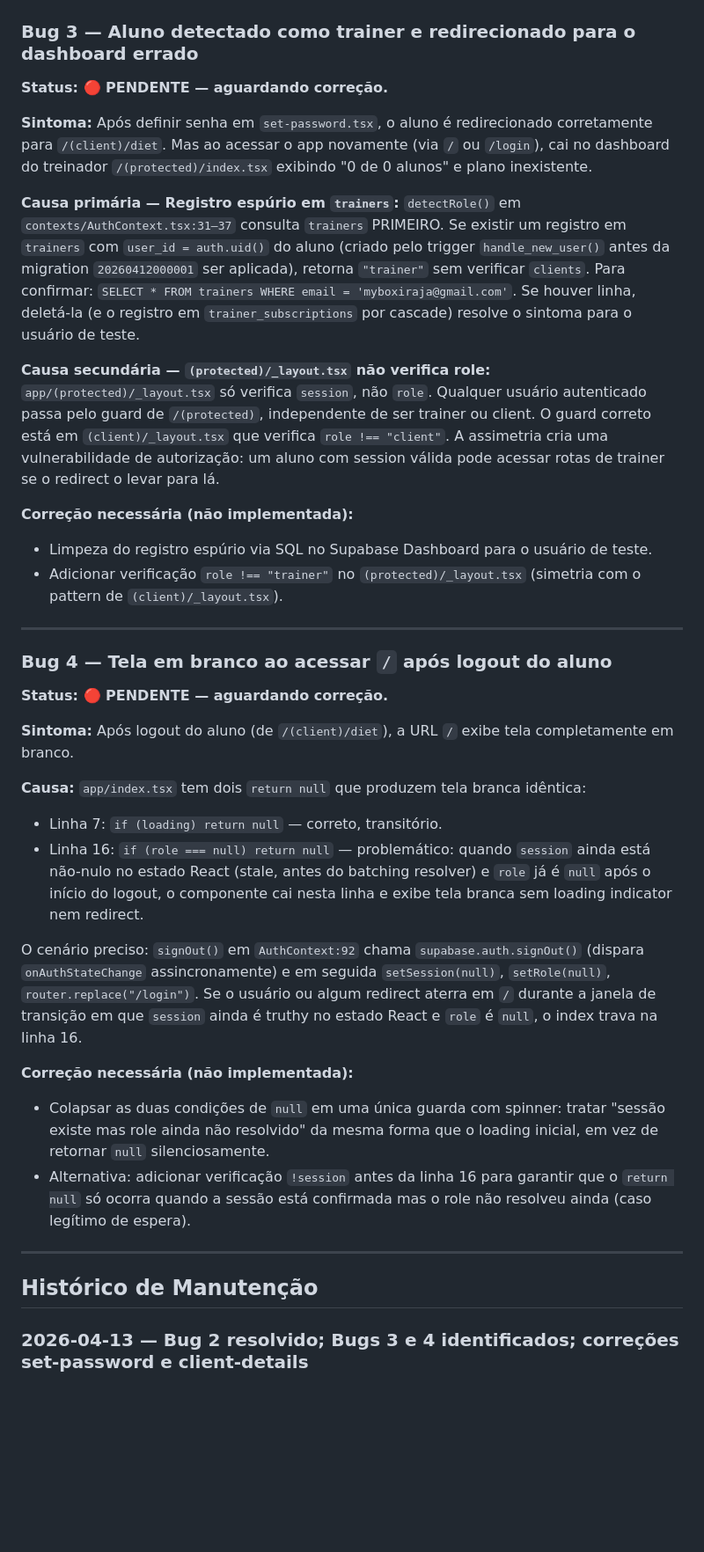
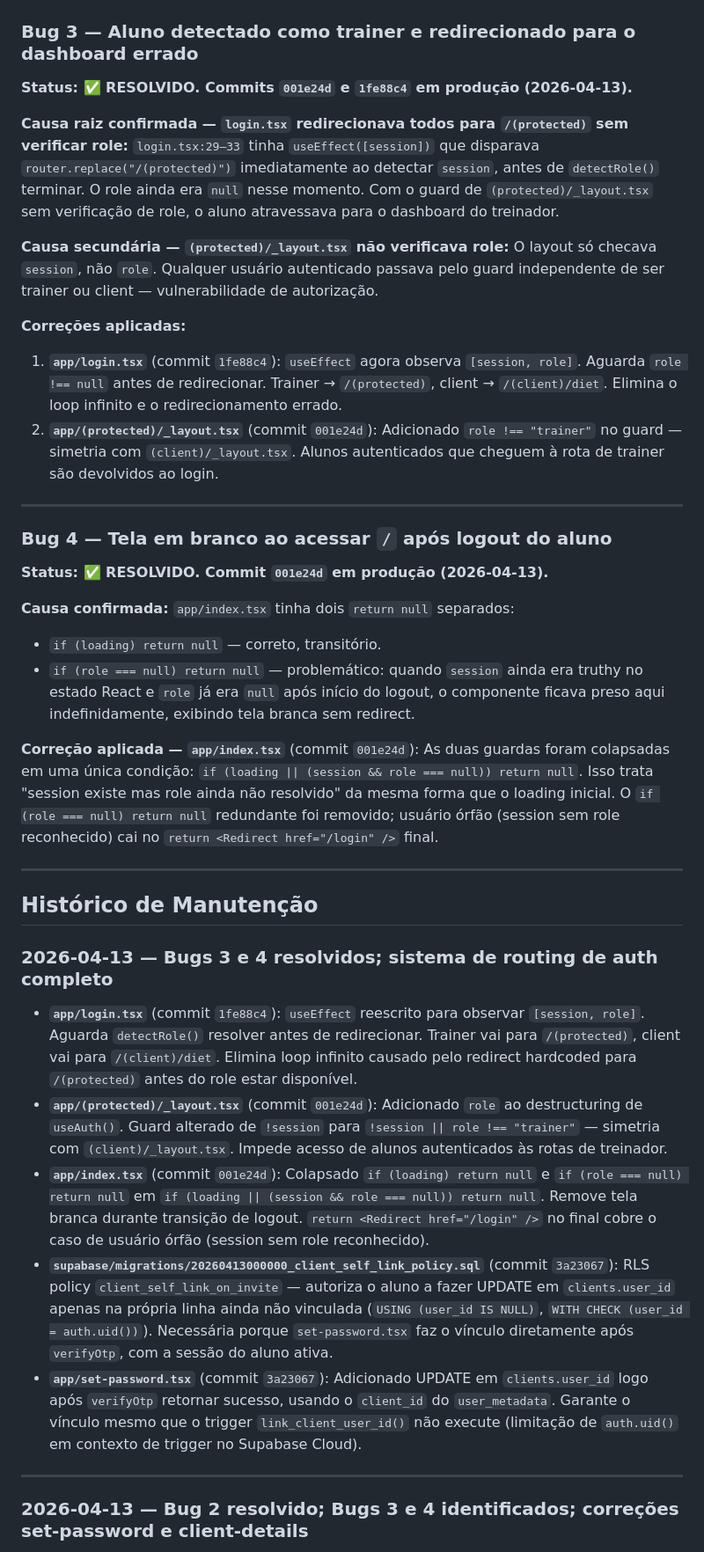
Before and after one commit to alzejones/vortex-primus-app, a Markdown page: CLAUDE.md, the part around the change. Shown at 88% size. GitHub-like rendering; blank space fills up the shorter version.

Commit message:
docs: CLAUDE.md — BUGs 1-4 resolvidos, sessão 13/04 completa

```diff
--- a/CLAUDE.md
+++ b/CLAUDE.md
@@ -534,41 +534,43 @@ Três correções aplicadas em sequência:
 
 ### Bug 3 — Aluno detectado como trainer e redirecionado para o dashboard errado
 
-**Status: 🔴 PENDENTE — aguardando correção.**
+**Status: ✅ RESOLVIDO. Commits `001e24d` e `1fe88c4` em produção (2026-04-13).**
 
-**Sintoma:** Após definir senha em `set-password.tsx`, o aluno é redirecionado corretamente para `/(client)/diet`. Mas ao acessar o app novamente (via `/` ou `/login`), cai no dashboard do treinador `/(protected)/index.tsx` exibindo "0 de 0 alunos" e plano inexistente.
+**Causa raiz confirmada — `login.tsx` redirecionava todos para `/(protected)` sem verificar role:**
+`login.tsx:29–33` tinha `useEffect([session])` que disparava `router.replace("/(protected)")` imediatamente ao detectar `session`, antes de `detectRole()` terminar. O role ainda era `null` nesse momento. Com o guard de `(protected)/_layout.tsx` sem verificação de role, o aluno atravessava para o dashboard do treinador.
 
-**Causa primária — Registro espúrio em `trainers`:**
-`detectRole()` em `contexts/AuthContext.tsx:31–37` consulta `trainers` PRIMEIRO. Se existir um registro em `trainers` com `user_id = auth.uid()` do aluno (criado pelo trigger `handle_new_user()` antes da migration `20260412000001` ser aplicada), retorna `"trainer"` sem verificar `clients`. Para confirmar: `SELECT * FROM trainers WHERE email = 'myboxiraja@gmail.com'`. Se houver linha, deletá-la (e o registro em `trainer_subscriptions` por cascade) resolve o sintoma para o usuário de teste.
+**Causa secundária — `(protected)/_layout.tsx` não verificava role:**
+O layout só checava `session`, não `role`. Qualquer usuário autenticado passava pelo guard independente de ser trainer ou client — vulnerabilidade de autorização.
 
-**Causa secundária — `(protected)/_layout.tsx` não verifica role:**
-`app/(protected)/_layout.tsx` só verifica `session`, não `role`. Qualquer usuário autenticado passa pelo guard de `/(protected)`, independente de ser trainer ou client. O guard correto está em `(client)/_layout.tsx` que verifica `role !== "client"`. A assimetria cria uma vulnerabilidade de autorização: um aluno com session válida pode acessar rotas de trainer se o redirect o levar para lá.
-
-**Correção necessária (não implementada):**
-- Limpeza do registro espúrio via SQL no Supabase Dashboard para o usuário de teste.
-- Adicionar verificação `role !== "trainer"` no `(protected)/_layout.tsx` (simetria com o pattern de `(client)/_layout.tsx`).
+**Correções aplicadas:**
+1. **`app/login.tsx`** (commit `1fe88c4`): `useEffect` agora observa `[session, role]`. Aguarda `role !== null` antes de redirecionar. Trainer → `/(protected)`, client → `/(client)/diet`. Elimina o loop infinito e o redirecionamento errado.
+2. **`app/(protected)/_layout.tsx`** (commit `001e24d`): Adicionado `role !== "trainer"` no guard — simetria com `(client)/_layout.tsx`. Alunos autenticados que cheguem à rota de trainer são devolvidos ao login.
 
 ---
 
 ### Bug 4 — Tela em branco ao acessar `/` após logout do aluno
 
-**Status: 🔴 PENDENTE — aguardando correção.**
+**Status: ✅ RESOLVIDO. Commit `001e24d` em produção (2026-04-13).**
 
-**Sintoma:** Após logout do aluno (de `/(client)/diet`), a URL `/` exibe tela completamente em branco.
+**Causa confirmada:** `app/index.tsx` tinha dois `return null` separados:
+- `if (loading) return null` — correto, transitório.
+- `if (role === null) return null` — problemático: quando `session` ainda era truthy no estado React e `role` já era `null` após início do logout, o componente ficava preso aqui indefinidamente, exibindo tela branca sem redirect.
 
-**Causa:** `app/index.tsx` tem dois `return null` que produzem tela branca idêntica:
-- Linha 7: `if (loading) return null` — correto, transitório.
-- Linha 16: `if (role === null) return null` — problemático: quando `session` ainda está não-nulo no estado React (stale, antes do batching resolver) e `role` já é `null` após o início do logout, o componente cai nesta linha e exibe tela branca sem loading indicator nem redirect.
-
-O cenário preciso: `signOut()` em `AuthContext:92` chama `supabase.auth.signOut()` (dispara `onAuthStateChange` assincronamente) e em seguida `setSession(null)`, `setRole(null)`, `router.replace("/login")`. Se o usuário ou algum redirect aterra em `/` durante a janela de transição em que `session` ainda é truthy no estado React e `role` é `null`, o index trava na linha 16.
-
-**Correção necessária (não implementada):**
-- Colapsar as duas condições de `null` em uma única guarda com spinner: tratar "sessão existe mas role ainda não resolvido" da mesma forma que o loading inicial, em vez de retornar `null` silenciosamente.
-- Alternativa: adicionar verificação `!session` antes da linha 16 para garantir que o `return null` só ocorra quando a sessão está confirmada mas o role não resolveu ainda (caso legítimo de espera).
+**Correção aplicada — `app/index.tsx`** (commit `001e24d`): As duas guardas foram colapsadas em uma única condição: `if (loading || (session && role === null)) return null`. Isso trata "session existe mas role ainda não resolvido" da mesma forma que o loading inicial. O `if (role === null) return null` redundante foi removido; usuário órfão (session sem role reconhecido) cai no `return <Redirect href="/login" />` final.
 
 ---
 
 ## Histórico de Manutenção
+
+### 2026-04-13 — Bugs 3 e 4 resolvidos; sistema de routing de auth completo
+
+- **`app/login.tsx`** (commit `1fe88c4`): `useEffect` reescrito para observar `[session, role]`. Aguarda `detectRole()` resolver antes de redirecionar. Trainer vai para `/(protected)`, client vai para `/(client)/diet`. Elimina loop infinito causado pelo redirect hardcoded para `/(protected)` antes do role estar disponível.
+- **`app/(protected)/_layout.tsx`** (commit `001e24d`): Adicionado `role` ao destructuring de `useAuth()`. Guard alterado de `!session` para `!session || role !== "trainer"` — simetria com `(client)/_layout.tsx`. Impede acesso de alunos autenticados às rotas de treinador.
+- **`app/index.tsx`** (commit `001e24d`): Colapsado `if (loading) return null` e `if (role === null) return null` em `if (loading || (session && role === null)) return null`. Remove tela branca durante transição de logout. `return <Redirect href="/login" />` no final cobre o caso de usuário órfão (session sem role reconhecido).
+- **`supabase/migrations/20260413000000_client_self_link_policy.sql`** (commit `3a23067`): RLS policy `client_self_link_on_invite` — autoriza o aluno a fazer UPDATE em `clients.user_id` apenas na própria linha ainda não vinculada (`USING (user_id IS NULL)`, `WITH CHECK (user_id = auth.uid())`). Necessária porque `set-password.tsx` faz o vínculo diretamente após `verifyOtp`, com a sessão do aluno ativa.
+- **`app/set-password.tsx`** (commit `3a23067`): Adicionado UPDATE em `clients.user_id` logo após `verifyOtp` retornar sucesso, usando o `client_id` do `user_metadata`. Garante o vínculo mesmo que o trigger `link_client_user_id()` não execute (limitação de `auth.uid()` em contexto de trigger no Supabase Cloud).
+
+---
 
 ### 2026-04-13 — Bug 2 resolvido; Bugs 3 e 4 identificados; correções set-password e client-details
 
```
